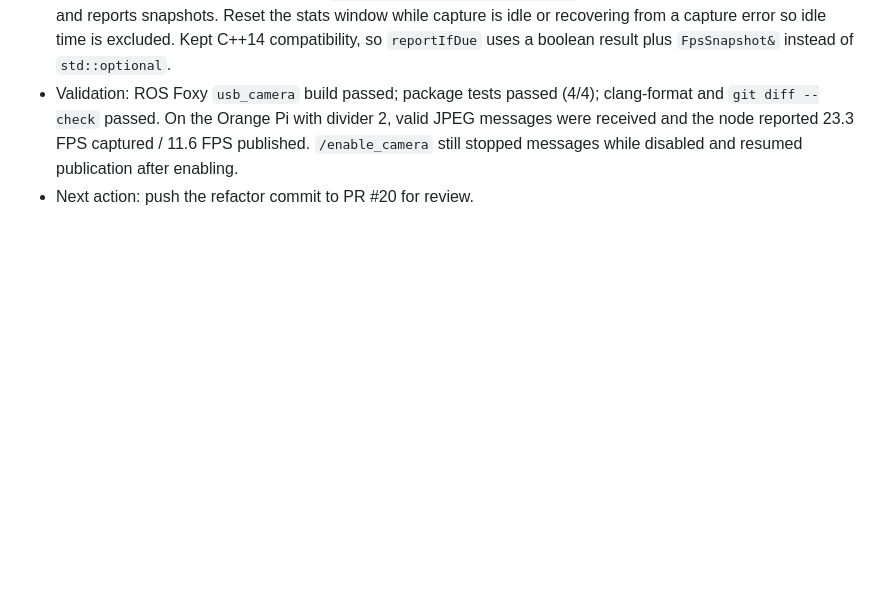
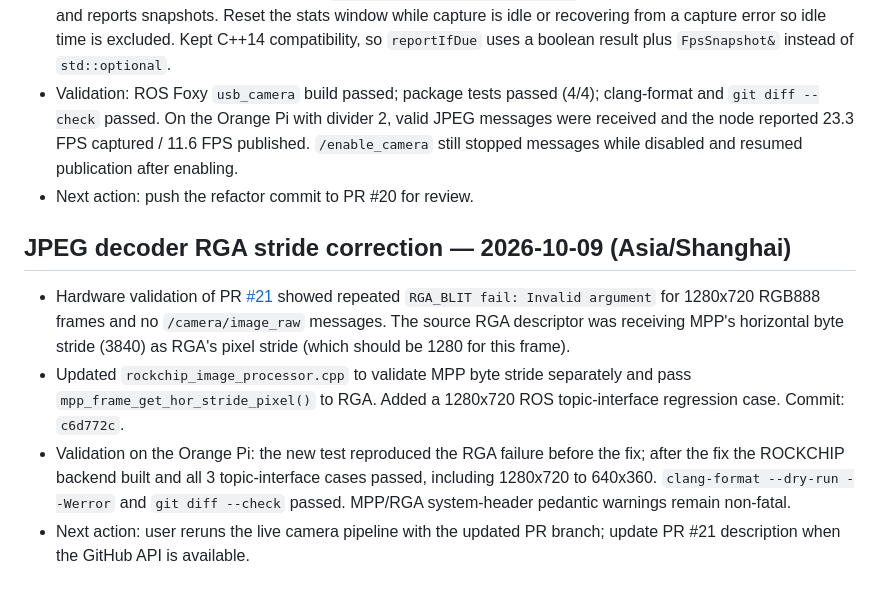
Before and after one commit to 200166shang/ros-robot, a Markdown page: CONTEXT.md, the part around the change. Drawn GitHub-style; blank space fills up the shorter version.

Commit message:
docs: record decoder stride runtime correction

```diff
--- a/CONTEXT.md
+++ b/CONTEXT.md
@@ -237,3 +237,10 @@ Record the active issue URL, resolved decisions or ADR links, completed work, va
 - Follow-up to [PR #20](https://github.com/200166shang/ros-robot/pull/20), requested during review. Extracted frame selection into `usb_camera/frame_divider.hpp` and capture/publish rate windows into `usb_camera/frame_rate_stats.hpp`; the ROS node now records events and reports snapshots. Reset the stats window while capture is idle or recovering from a capture error so idle time is excluded. Kept C++14 compatibility, so `reportIfDue` uses a boolean result plus `FpsSnapshot&` instead of `std::optional`.
 - Validation: ROS Foxy `usb_camera` build passed; package tests passed (4/4); clang-format and `git diff --check` passed. On the Orange Pi with divider 2, valid JPEG messages were received and the node reported 23.3 FPS captured / 11.6 FPS published. `/enable_camera` still stopped messages while disabled and resumed publication after enabling.
 - Next action: push the refactor commit to PR #20 for review.
+
+## JPEG decoder RGA stride correction — 2026-10-09 (Asia/Shanghai)
+
+- Hardware validation of PR [#21](https://github.com/200166shang/ros-robot/pull/21) showed repeated `RGA_BLIT fail: Invalid argument` for 1280x720 RGB888 frames and no `/camera/image_raw` messages. The source RGA descriptor was receiving MPP's horizontal byte stride (3840) as RGA's pixel stride (which should be 1280 for this frame).
+- Updated `rockchip_image_processor.cpp` to validate MPP byte stride separately and pass `mpp_frame_get_hor_stride_pixel()` to RGA. Added a 1280x720 ROS topic-interface regression case. Commit: `c6d772c`.
+- Validation on the Orange Pi: the new test reproduced the RGA failure before the fix; after the fix the ROCKCHIP backend built and all 3 topic-interface cases passed, including 1280x720 to 640x360. `clang-format --dry-run --Werror` and `git diff --check` passed. MPP/RGA system-header pedantic warnings remain non-fatal.
+- Next action: user reruns the live camera pipeline with the updated PR branch; update PR #21 description when the GitHub API is available.
```
